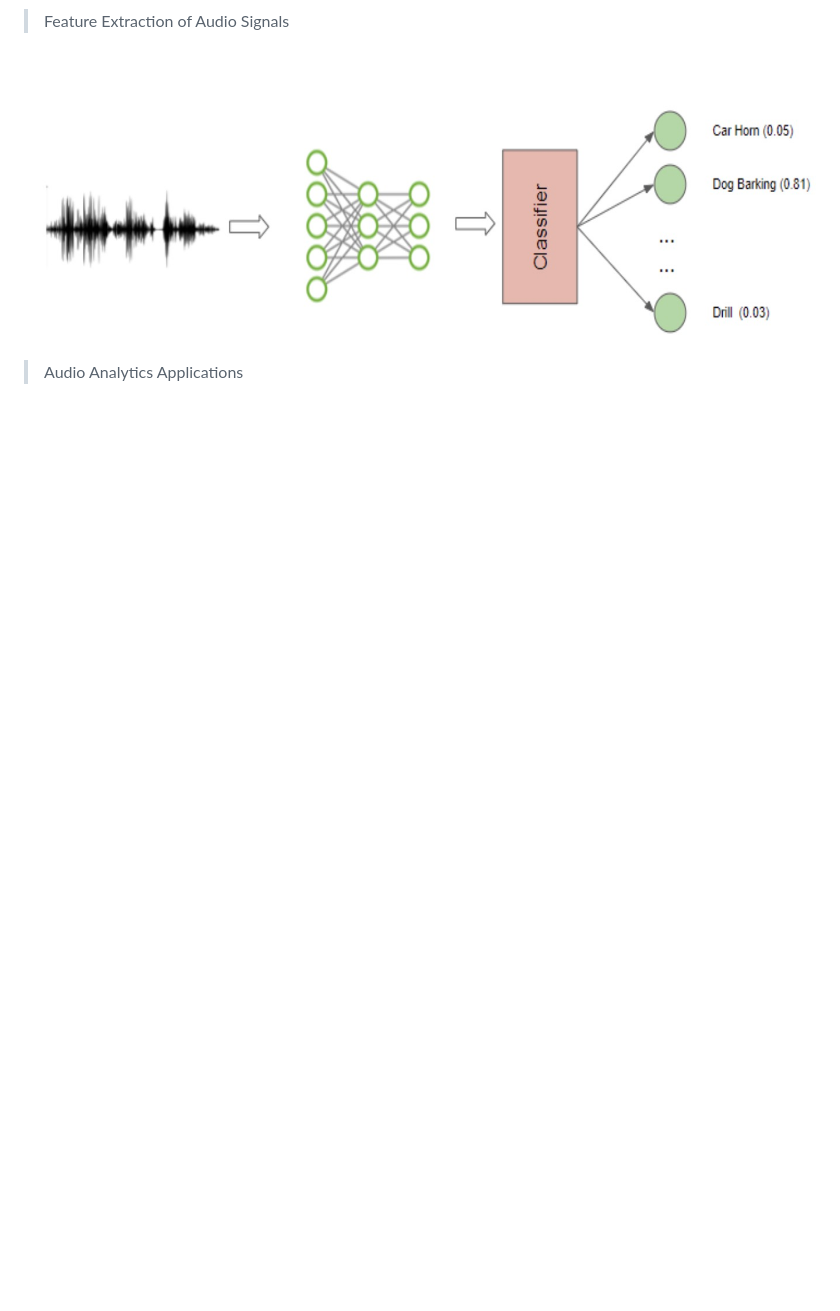
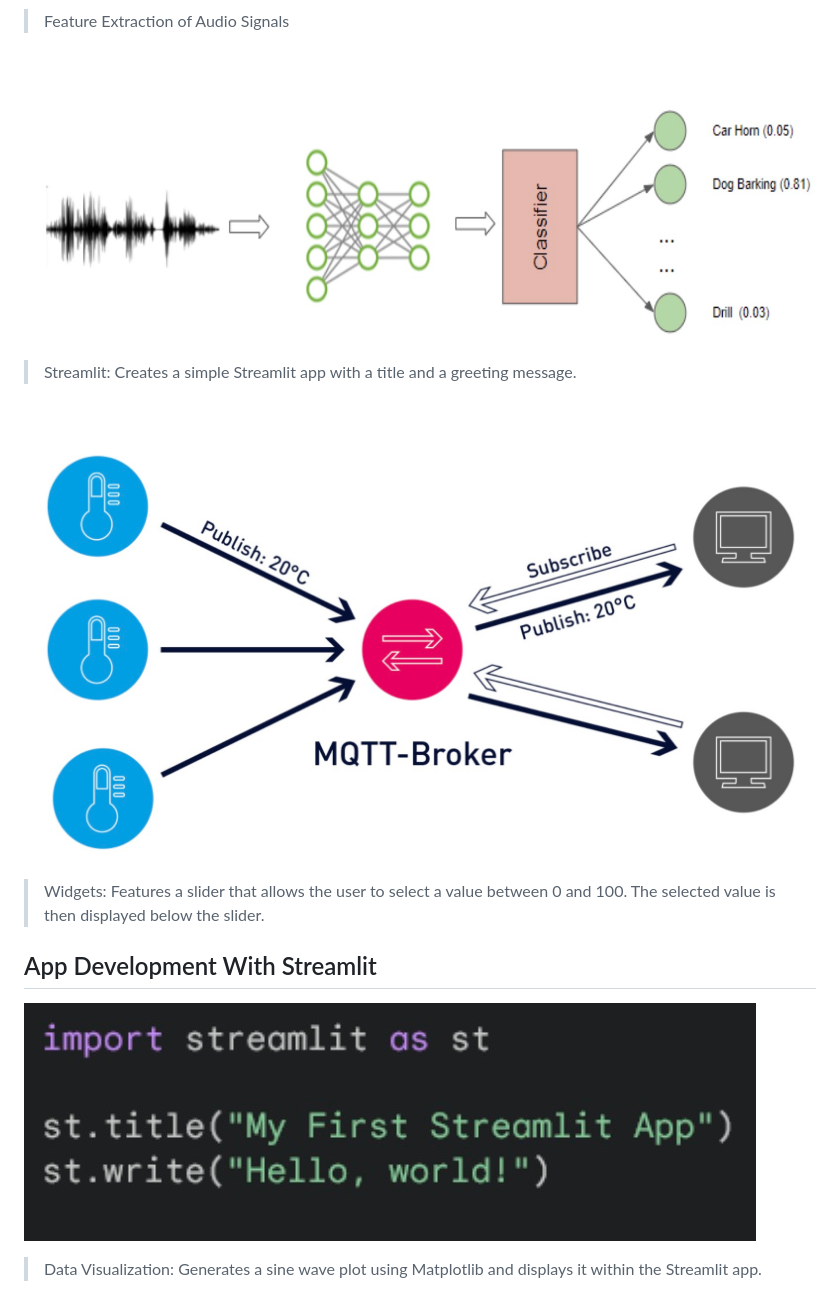
Before and after one commit to thespcrewroy/INFO4000-DataScienceSpecializationAdvanced, a Markdown page: Notes/01-Streamlit.md, the part around the change. Drawn GitHub-style; pictures changed too: Notes/assets/1-14.jpg (added), Notes/assets/1-15.jpg (added); blank space fills up the shorter version.

Commit message:
sad

```diff
--- a/Notes/01-Streamlit.md
+++ b/Notes/01-Streamlit.md
@@ -102,4 +102,20 @@
   <img src="https://github.com/thespcrewroy/INFO4000-DataScienceSpecializationAdvanced/blob/main/Notes/assets/1-13.jpg""/>
 </p>
 
-> Audio Analytics Applications
+> Streamlit: Creates a simple Streamlit app with a title and a greeting message.
+
+<br>
+
+<p align="left">
+  <img src="https://github.com/thespcrewroy/INFO4000-DataScienceSpecializationAdvanced/blob/main/Notes/assets/1-14.jpg""/>
+</p>
+
+> Widgets: Features a slider that allows the user to select a value between 0 and 100. The selected value is then displayed below the slider.
+
+## App Development With Streamlit
+
+<p align="left">
+  <img src="https://github.com/thespcrewroy/INFO4000-DataScienceSpecializationAdvanced/blob/main/Notes/assets/1-15.jpg""/>
+</p>
+
+> Data Visualization: Generates a sine wave plot using Matplotlib and displays it within the Streamlit app.
```
Also changed, not shown: Notes/assets/1-16.jpg (added), Notes/assets/1-17.jpg (added).
